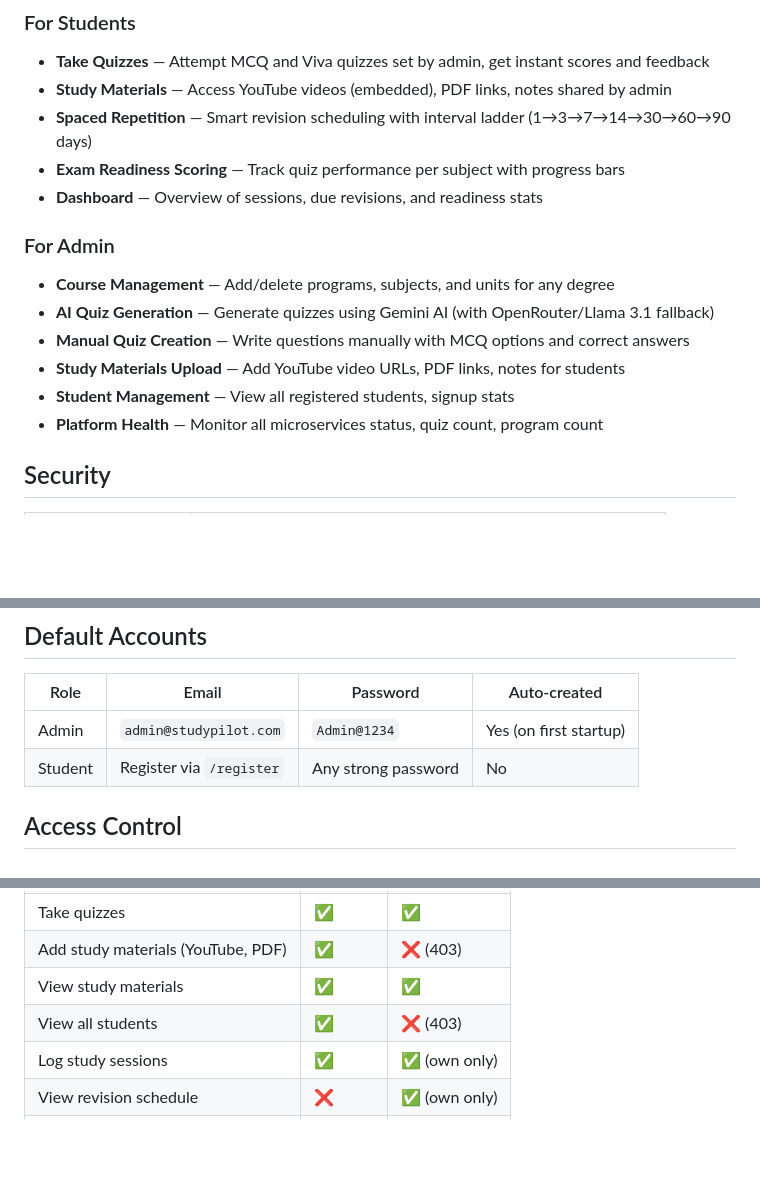
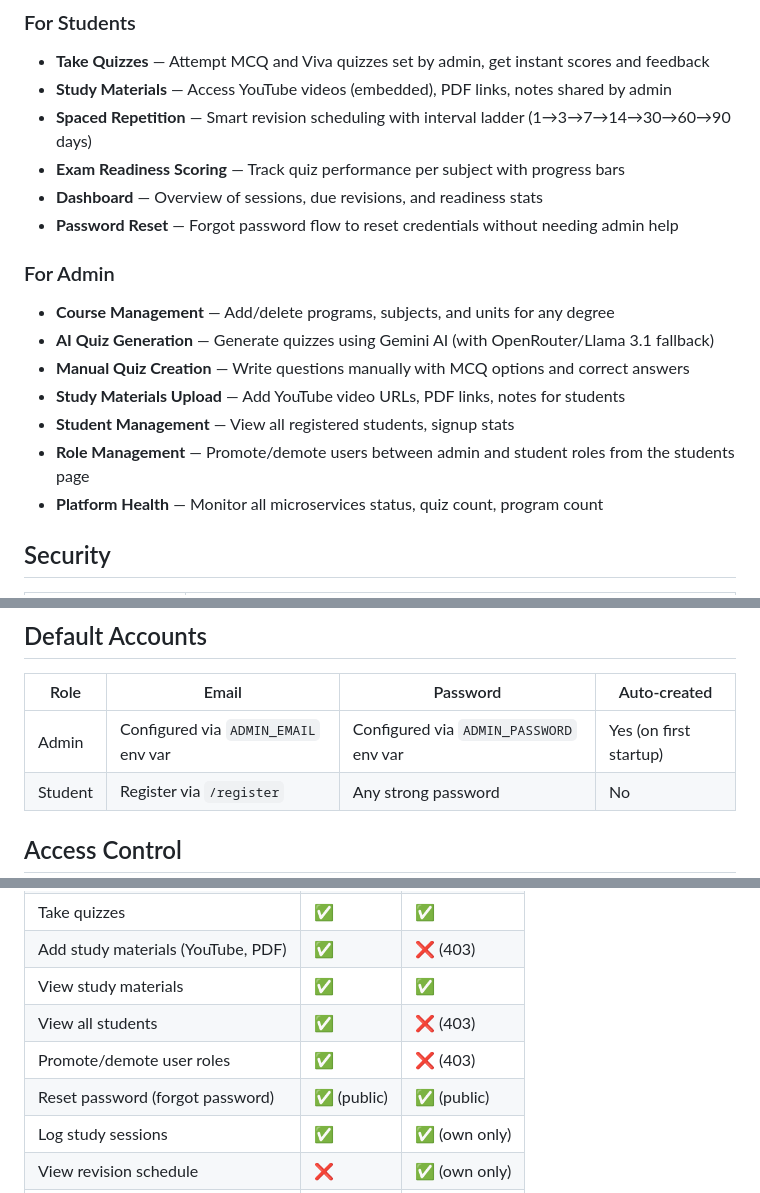
Before and after one commit to ArghyaMuk/studytracker, a Markdown page: README.md, 3 parts joined by grey strips. GitHub-like rendering; blank space fills up the shorter version.

```diff
--- a/README.md
+++ b/README.md
@@ -10,6 +10,7 @@ A secure, event-driven microservices platform for college students that transfor
 - **Spaced Repetition** — Smart revision scheduling with interval ladder (1→3→7→14→30→60→90 days)
 - **Exam Readiness Scoring** — Track quiz performance per subject with progress bars
 - **Dashboard** — Overview of sessions, due revisions, and readiness stats
+- **Password Reset** — Forgot password flow to reset credentials without needing admin help
 
 ### For Admin
 - **Course Management** — Add/delete programs, subjects, and units for any degree
@@ -17,6 +18,7 @@ A secure, event-driven microservices platform for college students that transfor
 - **Manual Quiz Creation** — Write questions manually with MCQ options and correct answers
 - **Study Materials Upload** — Add YouTube video URLs, PDF links, notes for students
 - **Student Management** — View all registered students, signup stats
+- **Role Management** — Promote/demote users between admin and student roles from the students page
 - **Platform Health** — Monitor all microservices status, quiz count, program count
 
 ## Security
@@ -137,7 +141,7 @@ python app.py
 
 | Role | Email | Password | Auto-created |
 |------|-------|----------|-------------|
-| Admin | `admin@studypilot.com` | `Admin@1234` | Yes (on first startup) |
+| Admin | Configured via `ADMIN_EMAIL` env var | Configured via `ADMIN_PASSWORD` env var | Yes (on first startup) |
 | Student | Register via `/register` | Any strong password | No |
 
 ## Access Control
@@ -152,6 +156,8 @@ python app.py
 | Add study materials (YouTube, PDF) | ✅ | ❌ (403) |
 | View study materials | ✅ | ✅ |
 | View all students | ✅ | ❌ (403) |
+| Promote/demote user roles | ✅ | ❌ (403) |
+| Reset password (forgot password) | ✅ (public) | ✅ (public) |
 | Log study sessions | ✅ | ✅ (own only) |
 | View revision schedule | ❌ | ✅ (own only) |
 | View readiness scores | ❌ | ✅ (own only) |
```
Also changed, not shown: other parts of README.md (+62 -6 lines), PROJECT_REPORT.md (+88 -44 lines).
